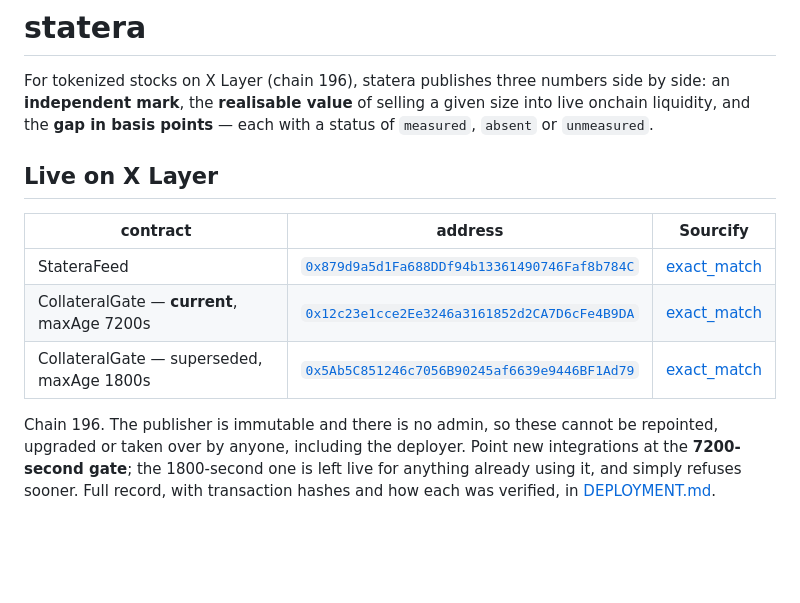
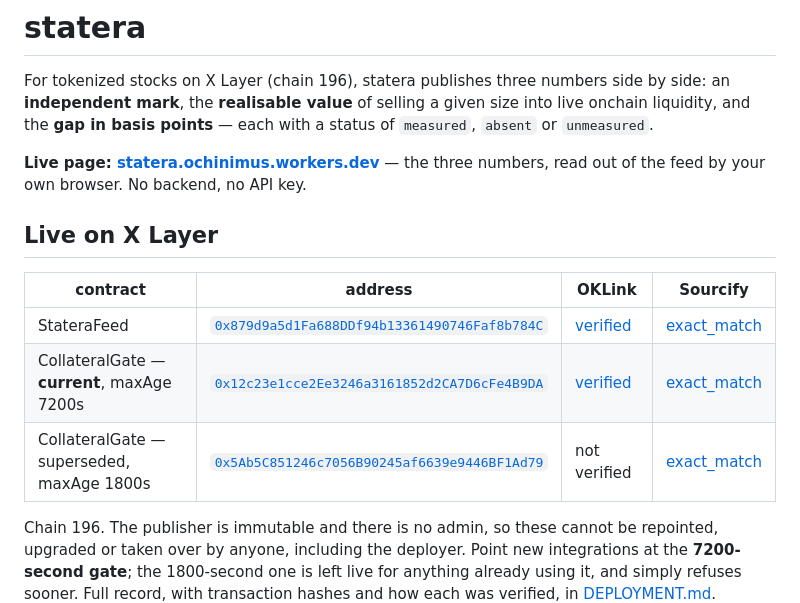
Before and after one commit to seekdaseek/statera, a Markdown page: README.md, the part around the change. Rendered like a GitHub page; blank space fills up the shorter version.

Commit message:
README: link the live page, and record OKLink verification per contract

```diff
--- a/README.md
+++ b/README.md
@@ -5,13 +5,15 @@ by side: an **independent mark**, the **realisable value** of selling a given si
 into live onchain liquidity, and the **gap in basis points** — each with a status
 of `measured`, `absent` or `unmeasured`.
 
+**Live page: [statera.ochinimus.workers.dev](https://statera.ochinimus.workers.dev)** — the three numbers, read out of the feed by your own browser. No backend, no API key.
+
 ## Live on X Layer
 
-| contract | address | Sourcify |
-|---|---|---|
-| StateraFeed | [`0x879d9a5d1Fa688DDf94b13361490746Faf8b784C`](https://www.oklink.com/x-layer/address/0x879d9a5d1fa688ddf94b13361490746faf8b784c) | [exact_match](https://repo.sourcify.dev/196/0x879d9a5d1Fa688DDf94b13361490746Faf8b784C) |
-| CollateralGate — **current**, maxAge 7200s | [`0x12c23e1cce2Ee3246a3161852d2CA7D6cFe4B9DA`](https://www.oklink.com/x-layer/address/0x12c23e1cce2ee3246a3161852d2ca7d6cfe4b9da) | [exact_match](https://repo.sourcify.dev/196/0x12c23e1cce2Ee3246a3161852d2CA7D6cFe4B9DA) |
-| CollateralGate — superseded, maxAge 1800s | [`0x5Ab5C851246c7056B90245af6639e9446BF1Ad79`](https://www.oklink.com/x-layer/address/0x5ab5c851246c7056b90245af6639e9446bf1ad79) | [exact_match](https://repo.sourcify.dev/196/0x5Ab5C851246c7056B90245af6639e9446BF1Ad79) |
+| contract | address | OKLink | Sourcify |
+|---|---|---|---|
+| StateraFeed | [`0x879d9a5d1Fa688DDf94b13361490746Faf8b784C`](https://www.oklink.com/x-layer/address/0x879d9a5d1fa688ddf94b13361490746faf8b784c) | [verified](https://www.oklink.com/x-layer/evm/address/0x879d9a5d1Fa688DDf94b13361490746Faf8b784C/contract) | [exact_match](https://repo.sourcify.dev/196/0x879d9a5d1Fa688DDf94b13361490746Faf8b784C)|
+| CollateralGate — **current**, maxAge 7200s | [`0x12c23e1cce2Ee3246a3161852d2CA7D6cFe4B9DA`](https://www.oklink.com/x-layer/address/0x12c23e1cce2ee3246a3161852d2ca7d6cfe4b9da) | [verified](https://www.oklink.com/x-layer/evm/address/0x12c23e1cce2Ee3246a3161852d2CA7D6cFe4B9DA/contract) | [exact_match](https://repo.sourcify.dev/196/0x12c23e1cce2Ee3246a3161852d2CA7D6cFe4B9DA)|
+| CollateralGate — superseded, maxAge 1800s | [`0x5Ab5C851246c7056B90245af6639e9446BF1Ad79`](https://www.oklink.com/x-layer/address/0x5ab5c851246c7056b90245af6639e9446bf1ad79) | not verified | [exact_match](https://repo.sourcify.dev/196/0x5Ab5C851246c7056B90245af6639e9446BF1Ad79)|
 
 Chain 196. The publisher is immutable and there is no admin, so these cannot be
 repointed, upgraded or taken over by anyone, including the deployer. Point new
```
